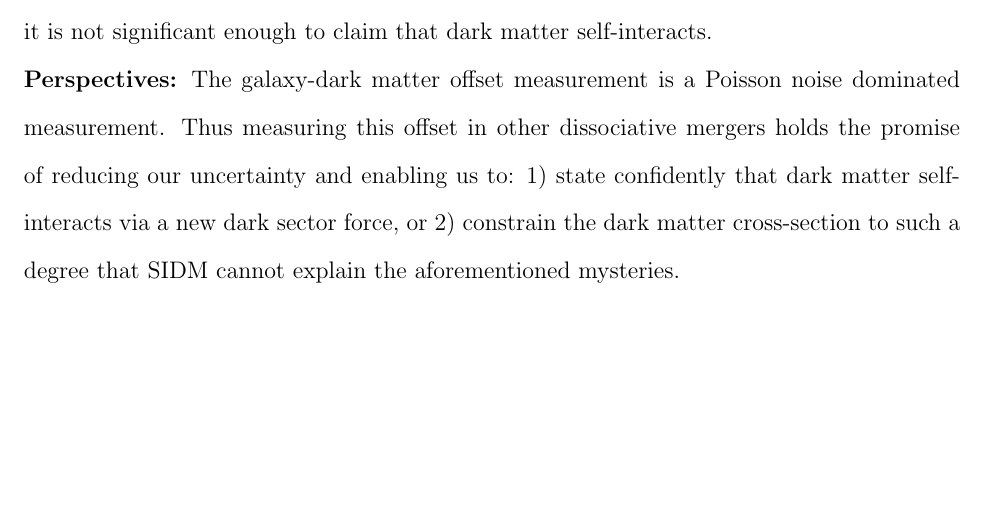
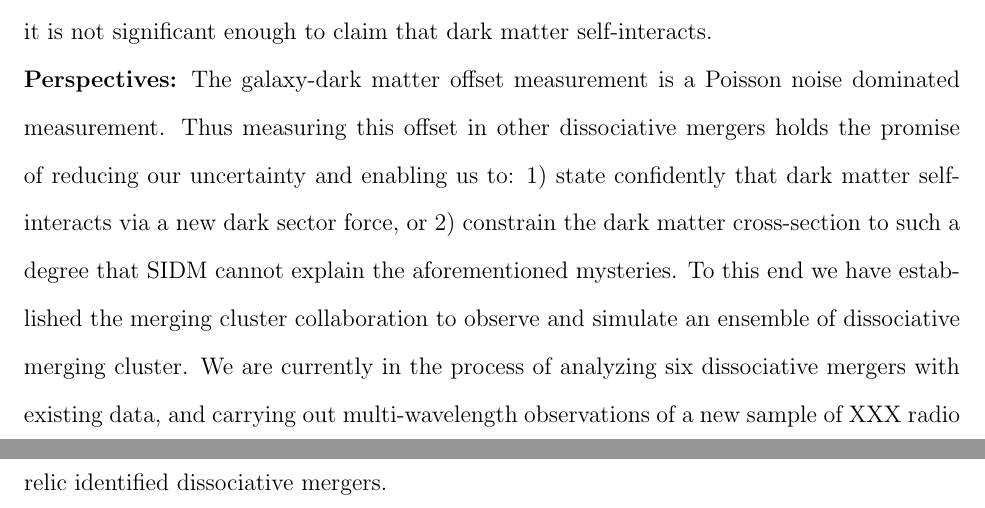
Before and after one commit to wadawson/dissertation, a LaTeX thesis (dissertation.tex, which reads Abstract/abstract.tex): part of page 14 of 107 before the commit and two parts of pages 14 and 15 of 108 after it, the two joined at a grey line, cut so that both start at the same text, the shorter picture padded with empty space. Compiled offline with pdfLaTeX.

Commit message:
Added a few sentences to the abstract
about what we are currently doing to make progress on reducing the
uncertainty in the galaxy-dark matter offset measurement.

```diff
--- a/Abstract/abstract.tex
+++ b/Abstract/abstract.tex
@@ -45,3 +45,5 @@ While this offset is significant, it is not significant enough to claim that dar
 \noindent\textbf{Perspectives:}
 The galaxy-dark matter offset measurement is a Poisson noise dominated measurement.
 Thus measuring this offset in other dissociative mergers holds the promise of reducing our uncertainty and enabling us to: 1) state confidently that dark matter self-interacts via a new dark sector force, or 2) constrain the dark matter cross-section to such a degree that SIDM cannot explain the aforementioned mysteries.
+To this end we have established the merging cluster collaboration to observe and simulate an ensemble of dissociative merging cluster.
+We are currently in the process of analyzing six dissociative mergers with existing data, and carrying out multi-wavelength observations of a new sample of XXX radio relic identified dissociative mergers.
```
